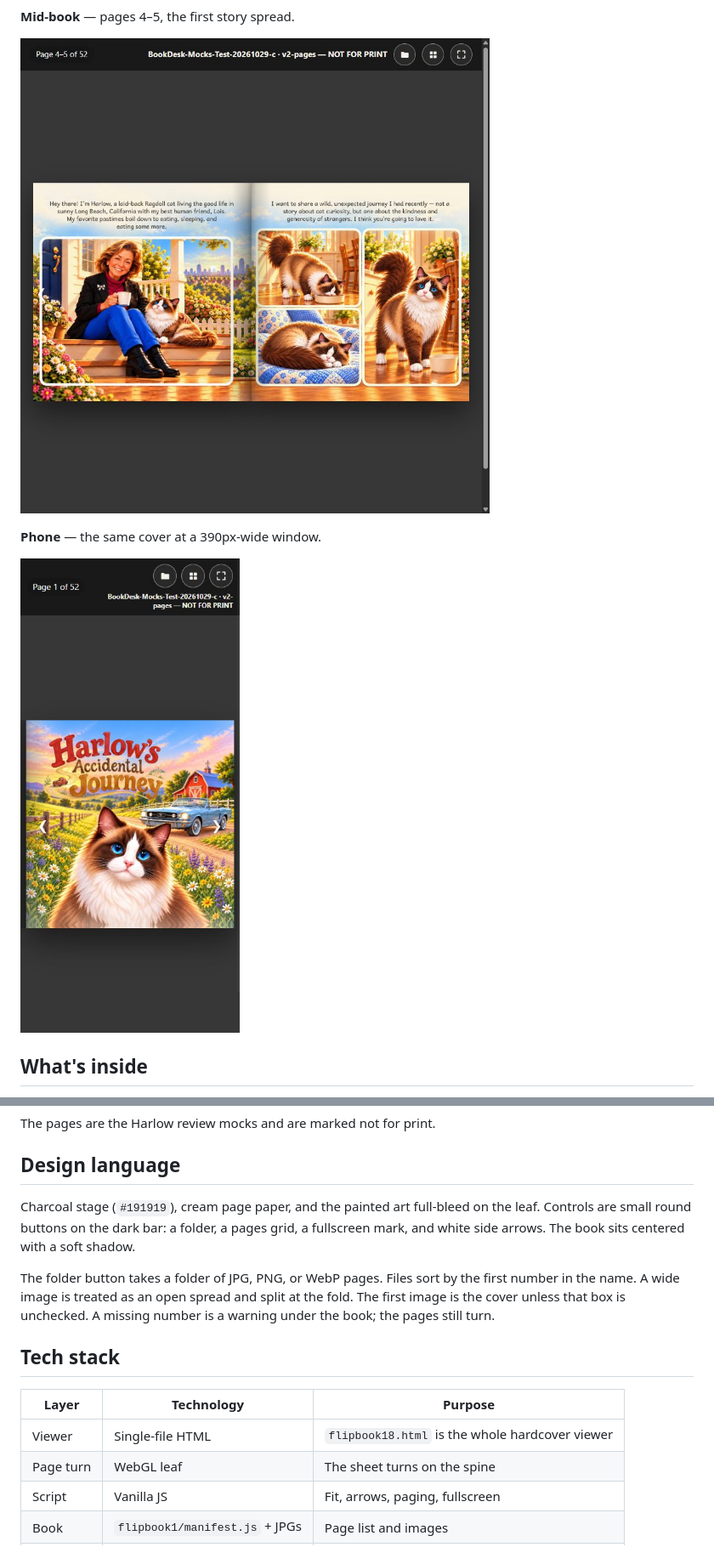
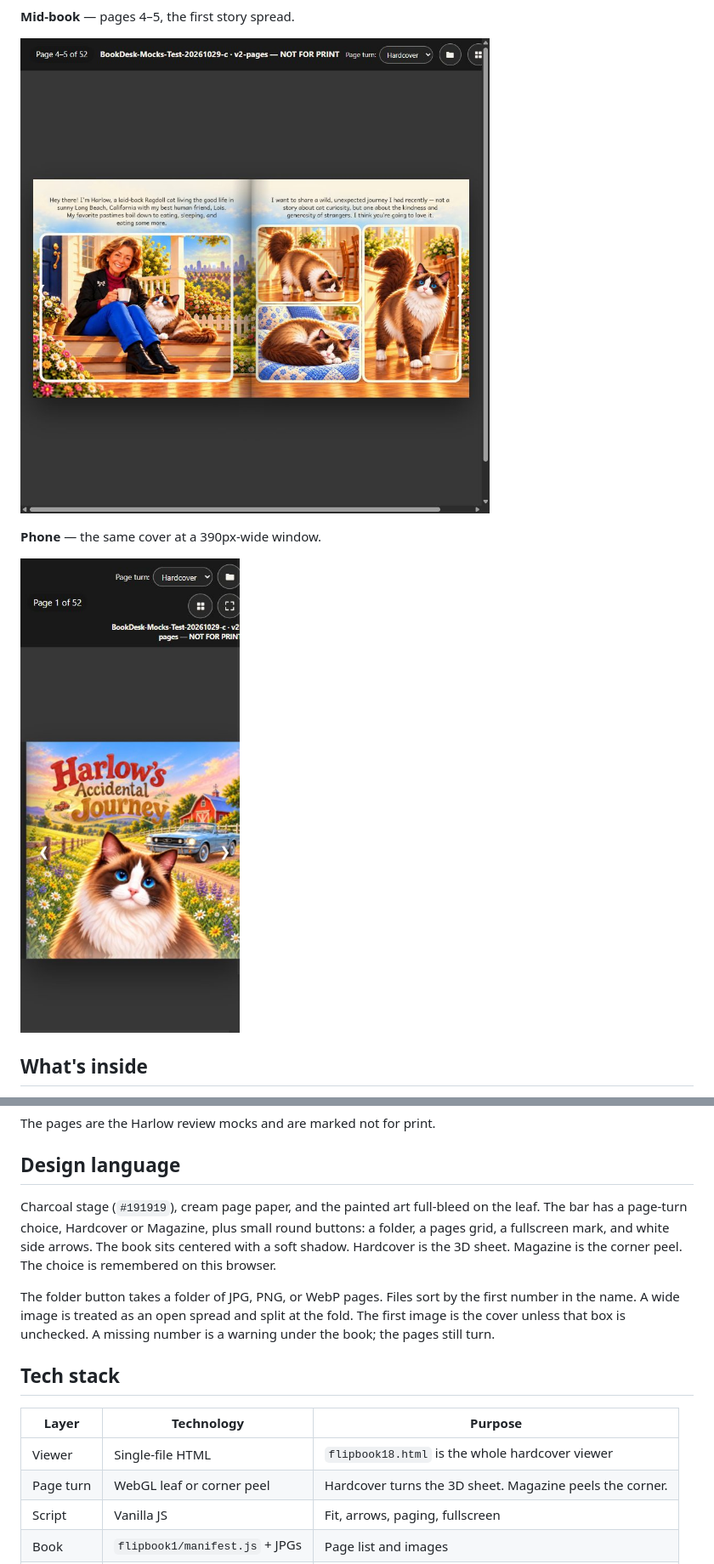
Before and after one commit to MyDigitalStudioz/3D-Flip-BookVizon, a Markdown page: README.md, 2 parts joined by grey strips. Shown: that part at 85% size. Rendered like a GitHub page; pictures changed too: media/mobile.jpg, media/spread.jpg.

```diff
--- a/README.md
+++ b/README.md
@@ -29,11 +29,11 @@ Captured from the working viewer on `3D-Flip-BookVizon-v1`. Refresh these files,
 
 **Mid-book** — pages 4–5, the first story spread.
 
-![Story spread, pages 4 and 5](https://github.com/MyDigitalStudioz/3D-Flip-BookVizon/raw/3D-Flip-BookVizon-v1/media/spread.jpg?v=20261029-2)
+![Story spread, pages 4 and 5](https://github.com/MyDigitalStudioz/3D-Flip-BookVizon/raw/3D-Flip-BookVizon-v1/media/spread.jpg?v=20261029-3)
 
 **Phone** — the same cover at a 390px-wide window.
 
-![Phone view of the cover](https://github.com/MyDigitalStudioz/3D-Flip-BookVizon/raw/3D-Flip-BookVizon-v1/media/mobile.jpg?v=20261029-2)
+![Phone view of the cover](https://github.com/MyDigitalStudioz/3D-Flip-BookVizon/raw/3D-Flip-BookVizon-v1/media/mobile.jpg?v=20261029-3)
 
 ## What's inside
 
@@ -47,7 +47,7 @@ The pages are the Harlow review mocks and are marked not for print.
 
 ## Design language
 
-Charcoal stage (`#191919`), cream page paper, and the painted art full-bleed on the leaf. Controls are small round buttons on the dark bar: a folder, a pages grid, a fullscreen mark, and white side arrows. The book sits centered with a soft shadow.
+Charcoal stage (`#191919`), cream page paper, and the painted art full-bleed on the leaf. The bar has a page-turn choice, Hardcover or Magazine, plus small round buttons: a folder, a pages grid, a fullscreen mark, and white side arrows. The book sits centered with a soft shadow. Hardcover is the 3D sheet. Magazine is the corner peel. The choice is remembered on this browser.
 
 The folder button takes a folder of JPG, PNG, or WebP pages. Files sort by the first number in the name. A wide image is treated as an open spread and split at the fold. The first image is the cover unless that box is unchecked. A missing number is a warning under the book; the pages still turn.
 
@@ -56,7 +56,7 @@ The folder button takes a folder of JPG, PNG, or WebP pages. Files sort by the f
 | Layer | Technology | Purpose |
 | --- | --- | --- |
 | Viewer | Single-file HTML | `flipbook18.html` is the whole hardcover viewer |
-| Page turn | WebGL leaf | The sheet turns on the spine |
+| Page turn | WebGL leaf or corner peel | Hardcover turns the 3D sheet. Magazine peels the corner. |
 | Script | Vanilla JS | Fit, arrows, paging, fullscreen |
 | Book | `flipbook1/manifest.js` + JPGs | Page list and images |
 | Host | GitHub Pages | Serves `main` at the preview URL |
```
Also changed, not shown: other parts of README.md (+2 -2 lines), media/hero.jpg, 1 other file.
